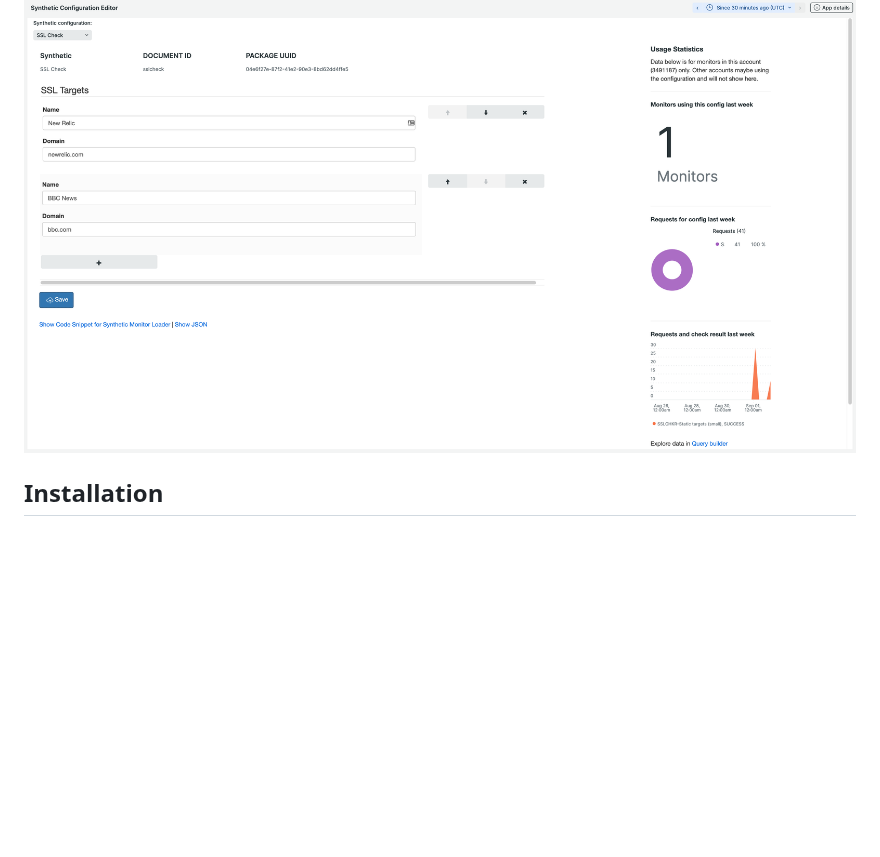
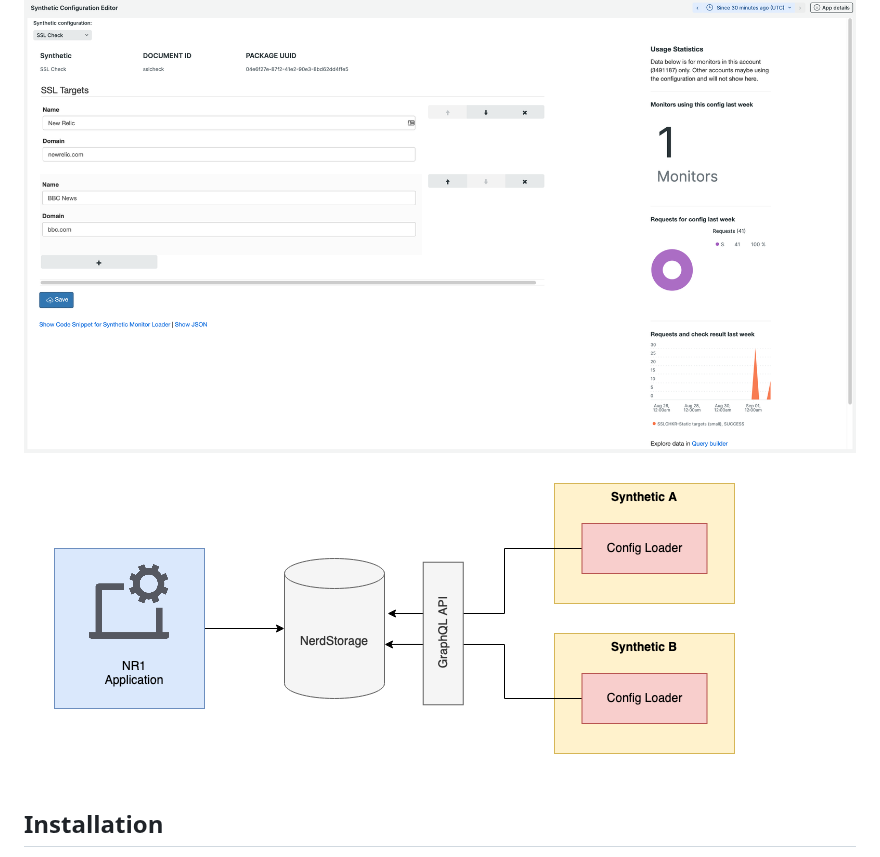
Before and after one commit to newrelic-experimental/nr1-synthetic-configurator, a Markdown page: README.md, the part around the change. GitHub-like rendering; pictures changed too: diagram.png (added); blank space fills up the shorter version.

Commit message:
adedd diagram

```diff
--- a/README.md
+++ b/README.md
@@ -19,6 +19,7 @@
 A mechanism based upon NerdStorage to allow configuration of synthetic monitors via an NR1 Application. This enables you to change runtime settings of a synthetic script using an easy to use form rather than editing the synthetic directly. This is particularly useful if you have a synhtetic script that needs configuration that may change occasionally and you want non-developers to be able to amend that configuration.
 
 ![Screenshot](screenshot.png)
+![Diagram](diagram.png)
 
 ## Installation
 The custom application should be deployed like an other custom Nerdpack. Information about deploying nerdpacks can be found on the [docs site.](https://developer.newrelic.com/build-apps/publish-deploy)
```
